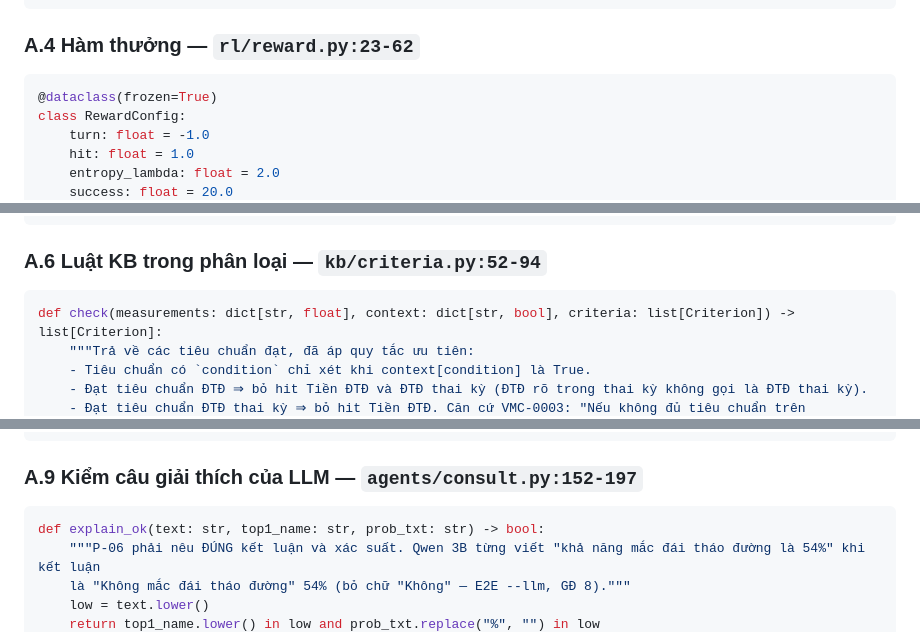
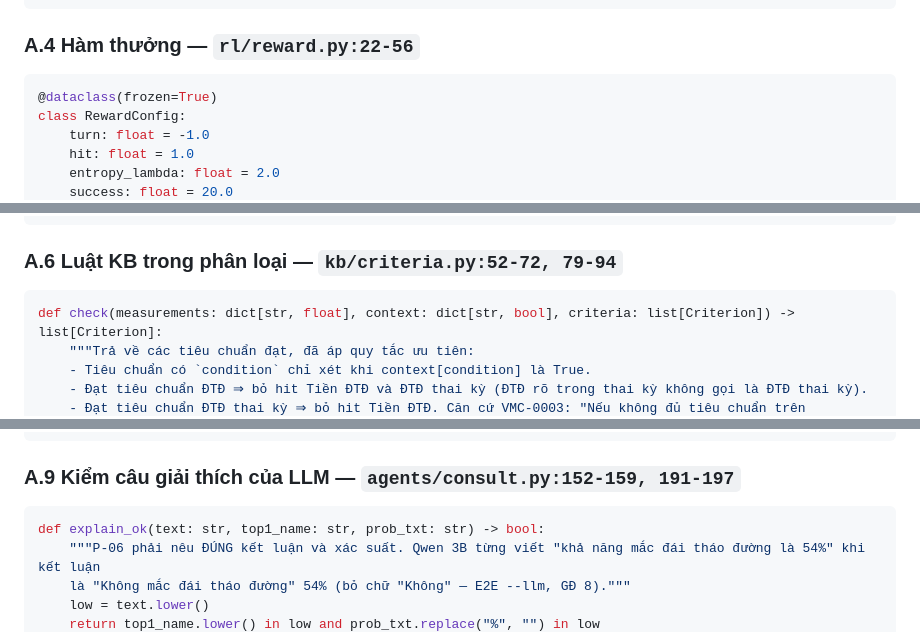
Before and after one commit to NTG259/httm, a Markdown page: docs/BAO_CAO_PROJECT01.md, 3 parts joined by grey strips. Drawn GitHub-style.

````diff
--- a/docs/BAO_CAO_PROJECT01.md
+++ b/docs/BAO_CAO_PROJECT01.md
@@ -1732,7 +1792,7 @@ def main_mask(state: DialogState) -> list[bool]:
     return workers_ok + [classify_ok]
 ```
 
-### A.4 Hàm thưởng — `rl/reward.py:23-62`
+### A.4 Hàm thưởng — `rl/reward.py:22-56`
 
 ```python
 @dataclass(frozen=True)
@@ -1792,7 +1852,7 @@ def promote_if_better(env: DiagnosisEnv, val: list[dict], new_val: dict, out, fo
     return True, reason
 ```
 
-### A.6 Luật KB trong phân loại — `kb/criteria.py:52-94`
+### A.6 Luật KB trong phân loại — `kb/criteria.py:52-72, 79-94`
 
 ```python
 def check(measurements: dict[str, float], context: dict[str, bool], criteria: list[Criterion]) -> list[Criterion]:
@@ -1876,7 +1936,7 @@ def decide_enough(n_entities: int, n_facts: int, max_cos: float) -> tuple[bool,
     return True, f"{n_entities} thực thể, {n_facts} fact, cosine tốt nhất {max_cos:.3f}"
 ```
 
-### A.9 Kiểm câu giải thích của LLM — `agents/consult.py:152-197`
+### A.9 Kiểm câu giải thích của LLM — `agents/consult.py:152-159, 191-197`
 
 ```python
 def explain_ok(text: str, top1_name: str, prob_txt: str) -> bool:
````
Also changed, not shown: other parts of docs/BAO_CAO_PROJECT01.md (+63 -3 lines), docs/BAO_CAO_TIEU_LUAN.md (+11 -3 lines), docs/assets/confusion_classifier.png (added), docs/assets/dl_pipeline.png (added), 1 other file.
